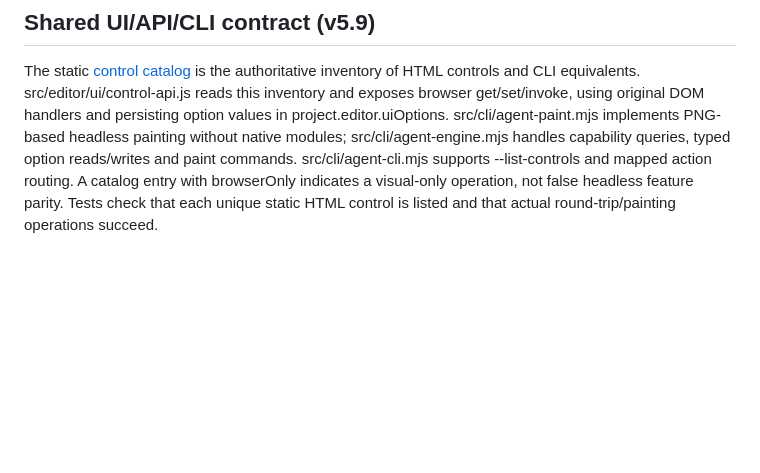
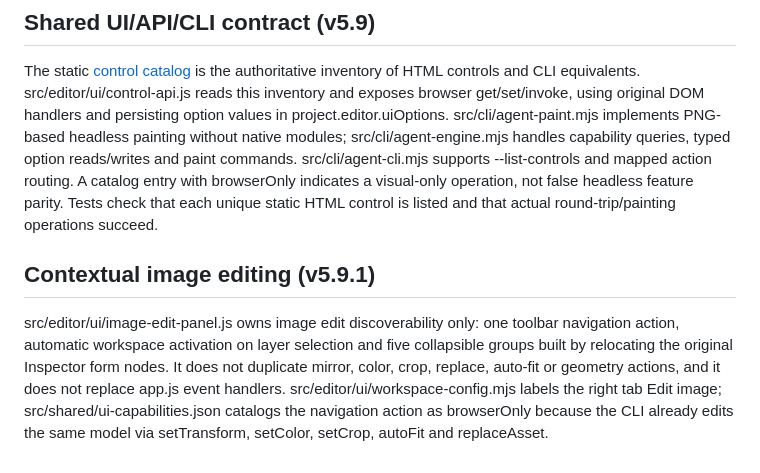
Before and after one commit to saeedsai/SuperMagicAssetStudio, a Markdown page: docs/ARCHITECTURE.md, the part around the change. GitHub-like rendering; blank space fills up the shorter version.

Commit message:
docs(ui): document restored image editor navigation and coverage for 125 requirements

```diff
--- a/docs/ARCHITECTURE.md
+++ b/docs/ARCHITECTURE.md
@@ -67,3 +67,8 @@ The UI shell activates left/right tabpanels, moves *existing* controls to their
 ## Shared UI/API/CLI contract (v5.9)
 
 The static [control catalog](../src/shared/ui-capabilities.json) is the authoritative inventory of HTML controls and CLI equivalents. src/editor/ui/control-api.js reads this inventory and exposes browser get/set/invoke, using original DOM handlers and persisting option values in project.editor.uiOptions. src/cli/agent-paint.mjs implements PNG-based headless painting without native modules; src/cli/agent-engine.mjs handles capability queries, typed option reads/writes and paint commands. src/cli/agent-cli.mjs supports --list-controls and mapped action routing. A catalog entry with browserOnly indicates a visual-only operation, not false headless feature parity. Tests check that each unique static HTML control is listed and that actual round-trip/painting operations succeed.
+
+
+## Contextual image editing (v5.9.1)
+
+src/editor/ui/image-edit-panel.js owns image edit discoverability only: one toolbar navigation action, automatic workspace activation on layer selection and five collapsible groups built by relocating the original Inspector form nodes. It does not duplicate mirror, color, crop, replace, auto-fit or geometry actions, and it does not replace app.js event handlers. src/editor/ui/workspace-config.mjs labels the right tab Edit image; src/shared/ui-capabilities.json catalogs the navigation action as browserOnly because the CLI already edits the same model via setTransform, setColor, setCrop, autoFit and replaceAsset.
```
